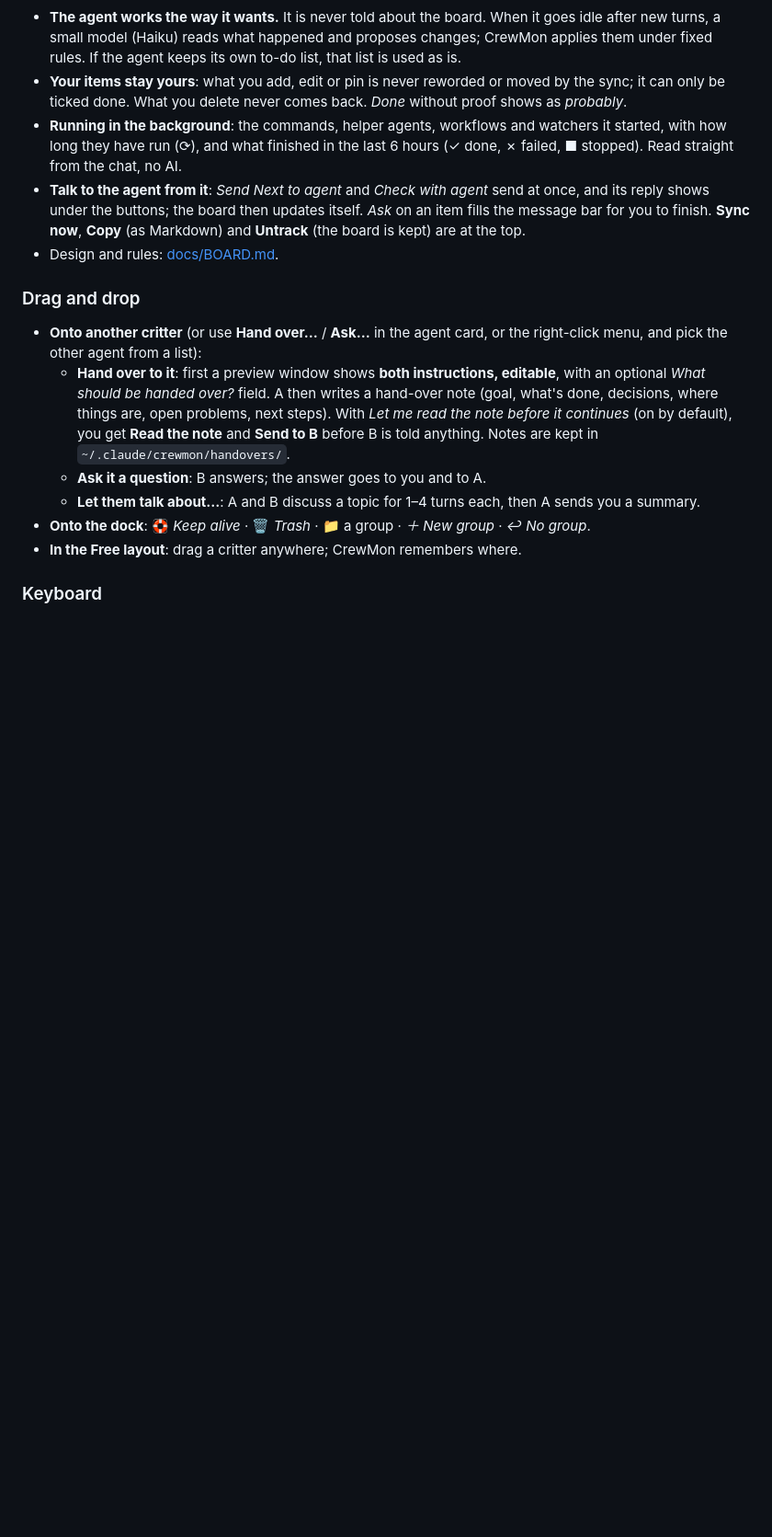
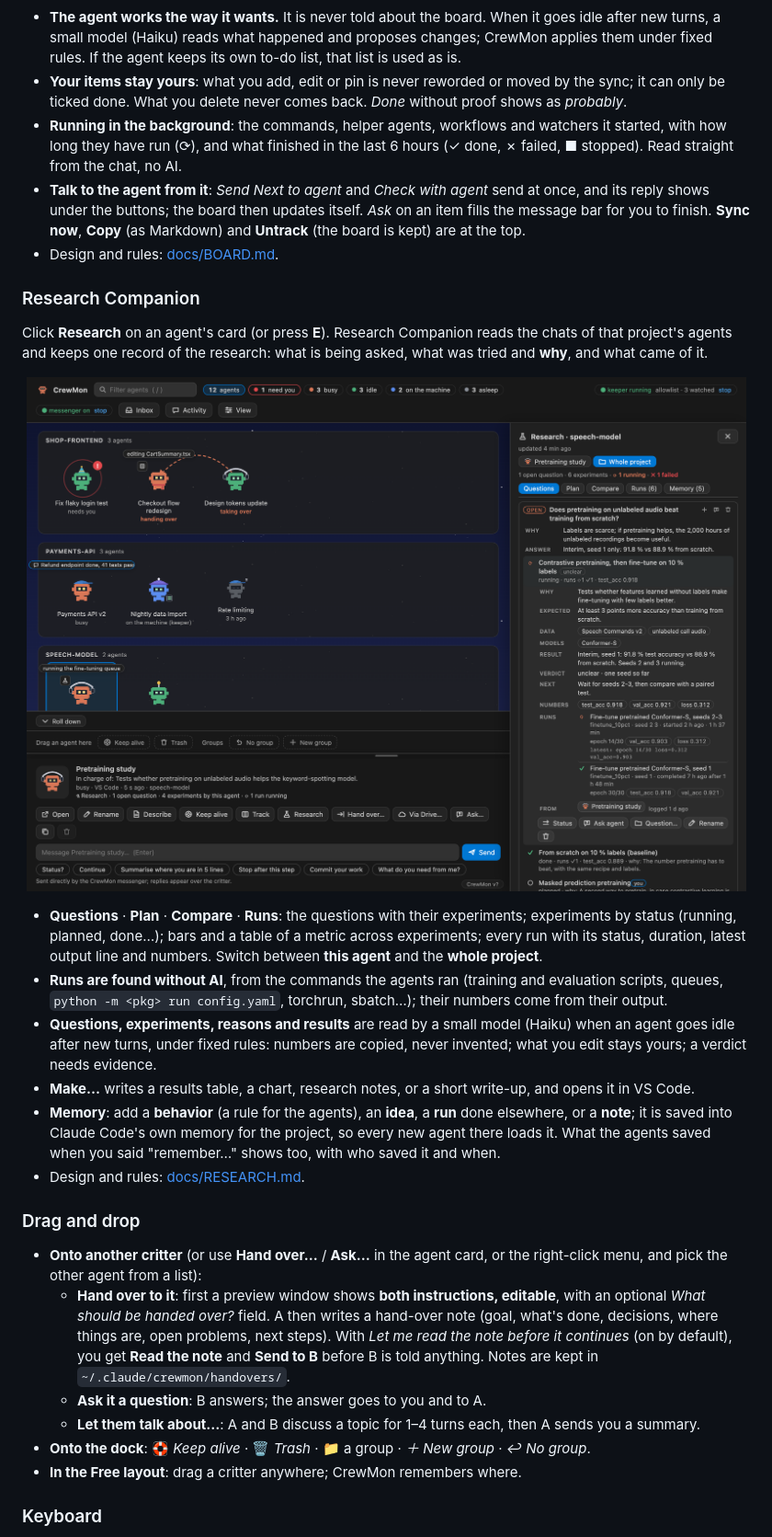
Before and after one commit to tolism/CrewMon, a Markdown page: README.md, the part around one of its changes. Shown at 92% size. GitHub-like rendering; pictures changed too: docs/screenshot-research.png (added); blank space fills up the shorter version.

```diff
--- a/README.md
+++ b/README.md
@@ -120,6 +123,25 @@ the card shows one line (*Now: … · 1 waiting on you · 2 next*), and **Board*
   **Sync now**, **Copy** (as Markdown) and **Untrack** (the board is kept) are at the top.
 - Design and rules: [docs/BOARD.md](docs/BOARD.md).
 
+### Research Companion
+Click **Research** on an agent's card (or press **E**). Research Companion reads the chats of that project's agents
+and keeps one record of the research: what is being asked, what was tried and **why**, and what came of it.
+
+<p align="center"><img src="docs/screenshot-research.png" width="900" alt="Research Companion: a research question with its experiments; one experiment opened to show why, expected, data, models, result, verdict, numbers and runs"></p>
+
+- **Questions** · **Plan** · **Compare** · **Runs**: the questions with their experiments; experiments by status
+  (running, planned, done…); bars and a table of a metric across experiments; every run with its status, duration,
+  latest output line and numbers. Switch between **this agent** and the **whole project**.
+- **Runs are found without AI**, from the commands the agents ran (training and evaluation scripts, queues,
+  `python -m <pkg> run config.yaml`, torchrun, sbatch…); their numbers come from their output.
+- **Questions, experiments, reasons and results** are read by a small model (Haiku) when an agent goes idle after new
+  turns, under fixed rules: numbers are copied, never invented; what you edit stays yours; a verdict needs evidence.
+- **Make…** writes a results table, a chart, research notes, or a short write-up, and opens it in VS Code.
+- **Memory**: add a **behavior** (a rule for the agents), an **idea**, a **run** done elsewhere, or a **note**; it is
+  saved into Claude Code's own memory for the project, so every new agent there loads it. What the agents saved
+  when you said "remember…" shows too, with who saved it and when.
+- Design and rules: [docs/RESEARCH.md](docs/RESEARCH.md).
+
 ### Drag and drop
 - **Onto another critter** (or use **Hand over…** / **Ask…** in the agent card, or the right-click menu, and pick
   the other agent from a list):
```
Also changed, not shown: other parts of README.md (+12 -2 lines), docs/RESEARCH.md (added, +93 -0 lines), docs/screenshot-board.png, docs/screenshot-meadow.png, docs/screenshot.png, 11 other files.
